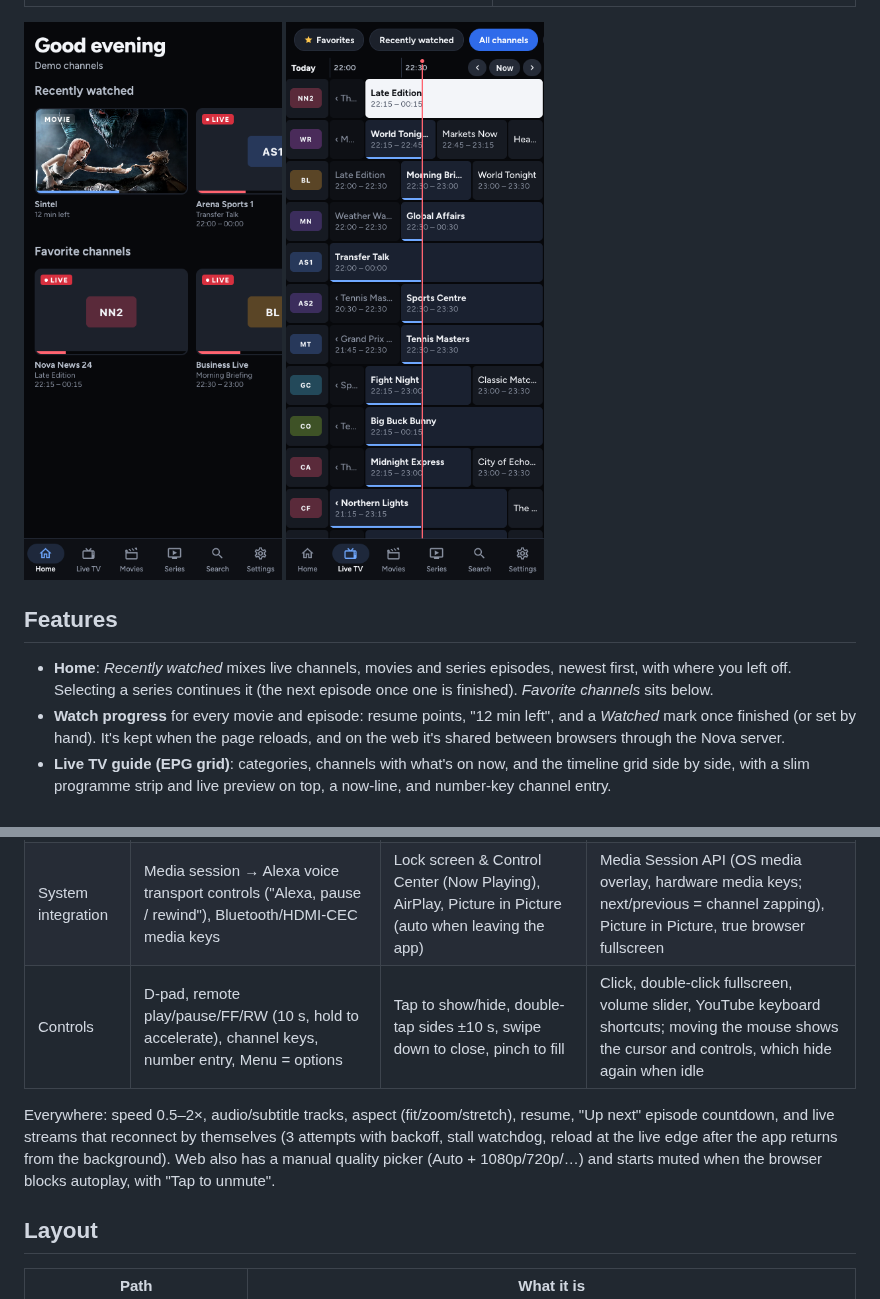
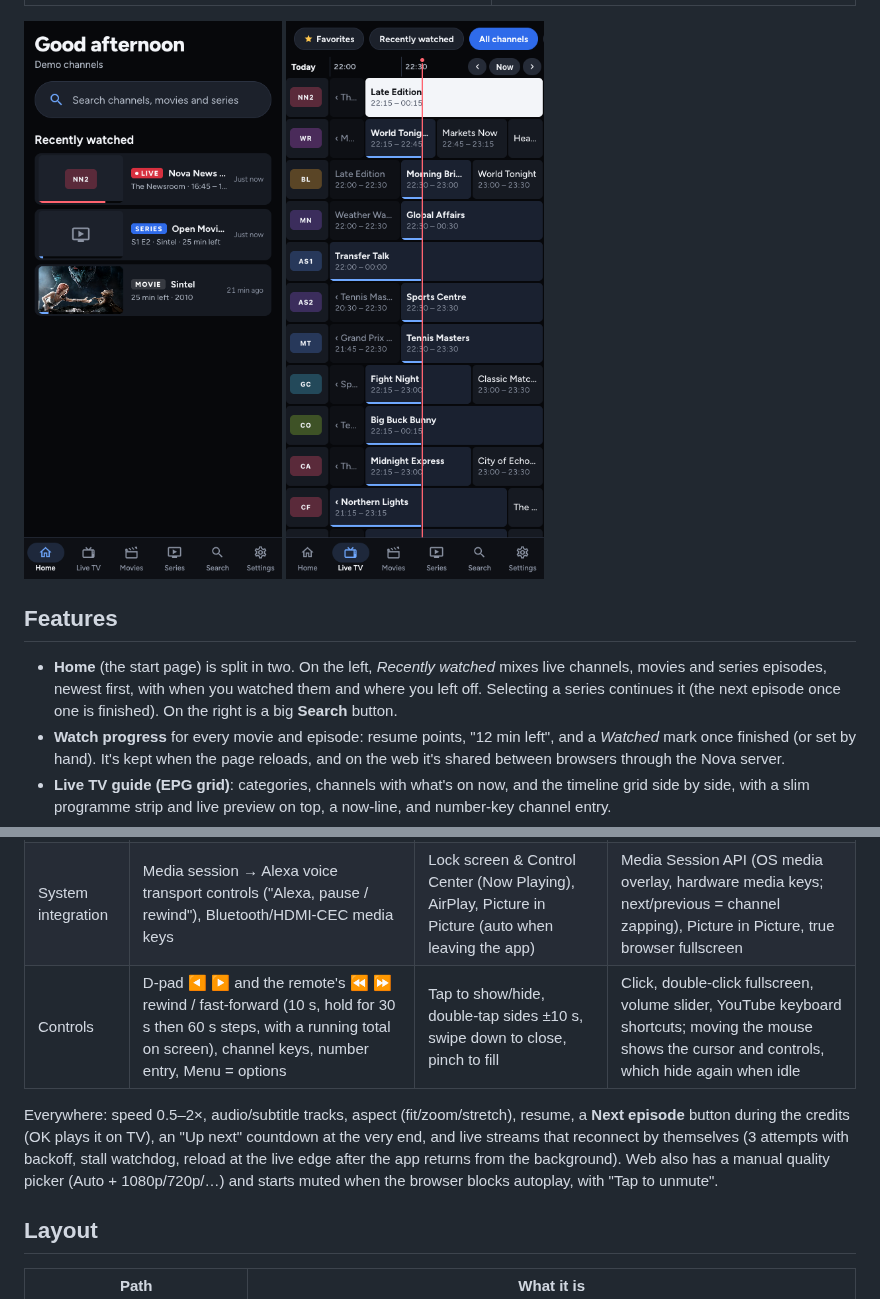
Before and after one commit to TheLoop705/nova-iptv, a Markdown page: README.md, 2 parts joined by grey strips. Drawn GitHub-style; pictures changed too: docs/screenshots/phone-home.png.

```diff
--- a/README.md
+++ b/README.md
@@ -31,7 +31,7 @@ All builds are listed on the [Releases](https://github.com/TheLoop705/nova-iptv/
 
 ## Features
 
-- **Home**: *Recently watched* mixes live channels, movies and series episodes, newest first, with where you left off. Selecting a series continues it (the next episode once one is finished). *Favorite channels* sits below.
+- **Home** (the start page) is split in two. On the left, *Recently watched* mixes live channels, movies and series episodes, newest first, with when you watched them and where you left off. Selecting a series continues it (the next episode once one is finished). On the right is a big **Search** button.
 - **Watch progress** for every movie and episode: resume points, "12 min left", and a *Watched* mark once finished (or set by hand). It's kept when the page reloads, and on the web it's shared between browsers through the Nova server.
 - **Live TV guide (EPG grid)**: categories, channels with what's on now, and the timeline grid side by side, with a slim programme strip and live preview on top, a now-line, and number-key channel entry.
 - **Favorite categories**: star any Live TV, movie or series category from its menu and it moves to the top of the list.
@@ -53,9 +53,9 @@ Each platform follows its own conventions:
 | --- | --- | --- | --- |
 | Engine | ExoPlayer (Media3) | AVPlayer for HLS/MP4, VLC for MKV/AVI/TS + automatic fallback | hls.js / mpegts.js / `<video>` |
 | System integration | Media session → Alexa voice transport controls ("Alexa, pause / rewind"), Bluetooth/HDMI-CEC media keys | Lock screen & Control Center (Now Playing), AirPlay, Picture in Picture (auto when leaving the app) | Media Session API (OS media overlay, hardware media keys; next/previous = channel zapping), Picture in Picture, true browser fullscreen |
-| Controls | D-pad, remote play/pause/FF/RW (10 s, hold to accelerate), channel keys, number entry, Menu = options | Tap to show/hide, double-tap sides ±10 s, swipe down to close, pinch to fill | Click, double-click fullscreen, volume slider, YouTube keyboard shortcuts; moving the mouse shows the cursor and controls, which hide again when idle |
+| Controls | D-pad ◀ ▶ and the remote's ⏪ ⏩ rewind / fast-forward (10 s, hold for 30 s then 60 s steps, with a running total on screen), channel keys, number entry, Menu = options | Tap to show/hide, double-tap sides ±10 s, swipe down to close, pinch to fill | Click, double-click fullscreen, volume slider, YouTube keyboard shortcuts; moving the mouse shows the cursor and controls, which hide again when idle |
 
-Everywhere: speed 0.5–2×, audio/subtitle tracks, aspect (fit/zoom/stretch), resume, "Up next" episode countdown, and live streams that reconnect by themselves (3 attempts with backoff, stall watchdog, reload at the live edge after the app returns from the background). Web also has a manual quality picker (Auto + 1080p/720p/…) and starts muted when the browser blocks autoplay, with "Tap to unmute".
+Everywhere: speed 0.5–2×, audio/subtitle tracks, aspect (fit/zoom/stretch), resume, a **Next episode** button during the credits (OK plays it on TV), an "Up next" countdown at the very end, and live streams that reconnect by themselves (3 attempts with backoff, stall watchdog, reload at the live edge after the app returns from the background). Web also has a manual quality picker (Auto + 1080p/720p/…) and starts muted when the browser blocks autoplay, with "Tap to unmute".
 
 ## Layout
 
```
Also changed, not shown: other parts of README.md (+2 -2 lines), docs/screenshots/home.png, 7 other files.
